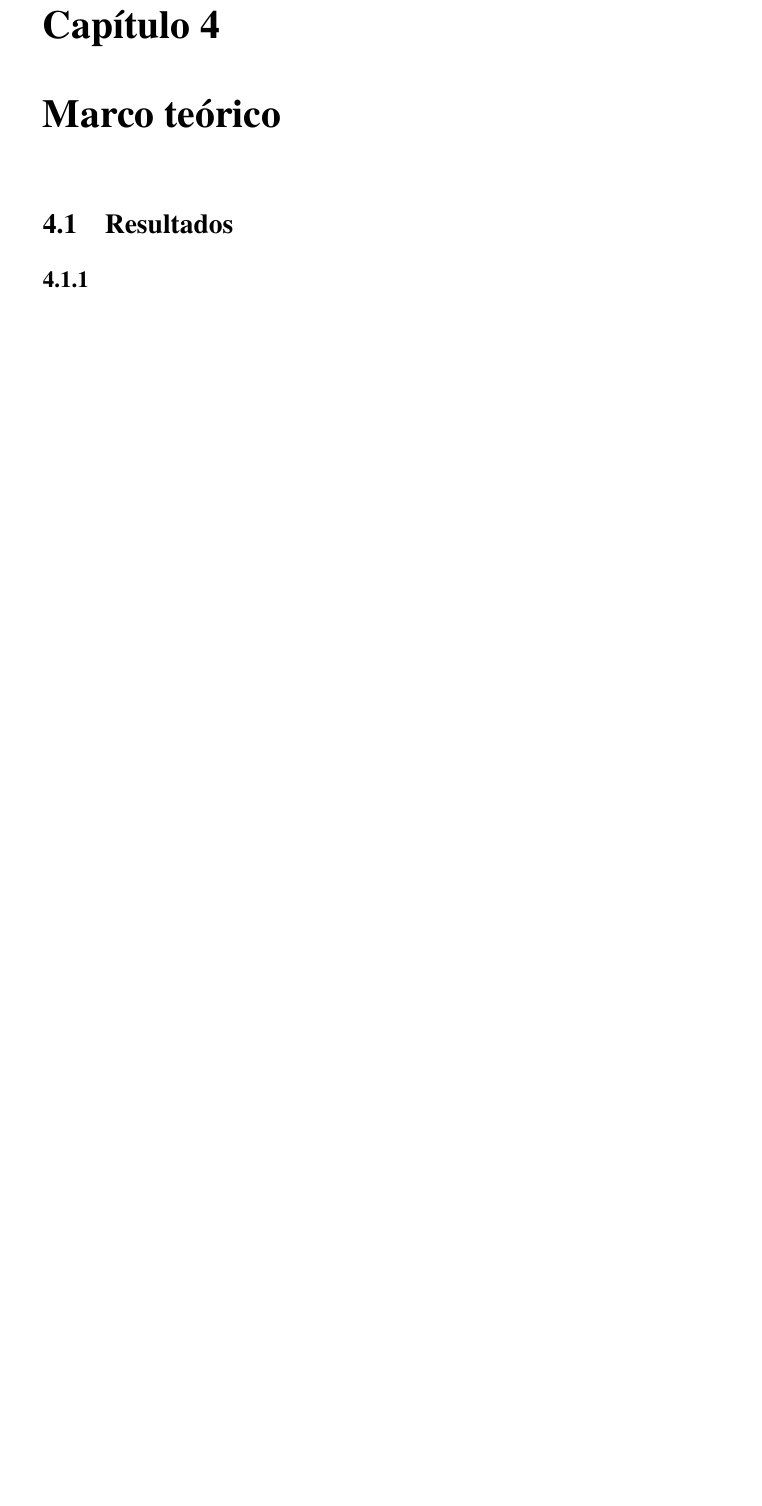
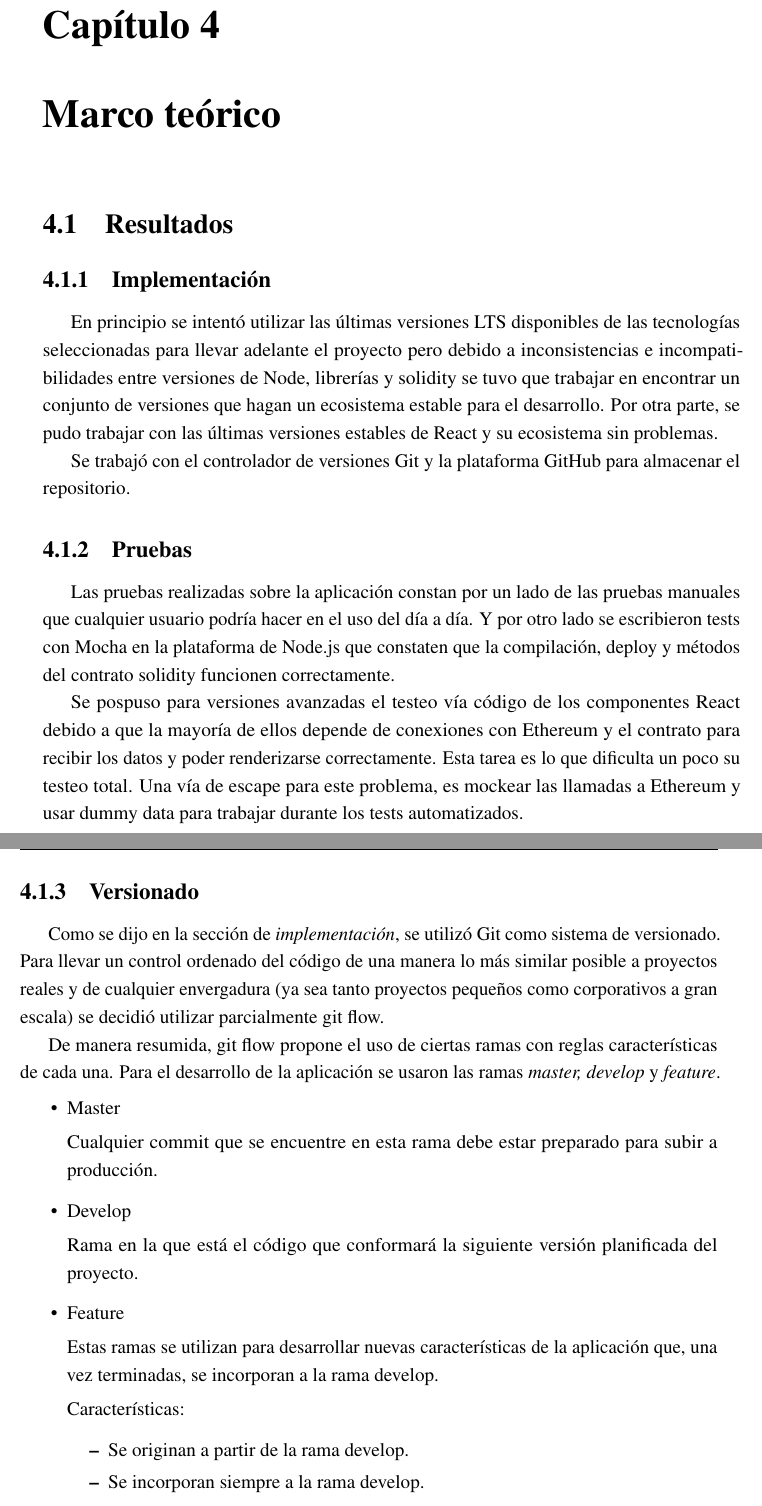
Before and after one commit to Lzok/ethereum-report, a LaTeX thesis (thesis.tex, which reads Chapter4/chapter4.tex): part of page 55 of 58 before the commit and two parts of pages 55 and 56 of 60 after it, the two joined at a grey line, cut so that both start at the same text, the shorter picture padded with empty space. Compiled offline with pdfLaTeX.

Commit message:
Working on chapter 4 and 5

```diff
--- a/Chapter4/chapter4.tex
+++ b/Chapter4/chapter4.tex
@@ -14,4 +14,55 @@
 
 \section{Resultados}
 
-\subsection{}
+\subsection{Implementación}
+En principio se intentó utilizar las últimas versiones LTS disponibles de las tecnologías
+seleccionadas para llevar adelante el proyecto pero debido a inconsistencias e incompatibilidades
+entre versiones de Node, librerías y solidity se tuvo que trabajar en encontrar un conjunto de
+versiones que hagan un ecosistema estable para el desarrollo. Por otra parte, se pudo trabajar con
+las últimas versiones estables de React y su ecosistema sin problemas.
+
+Se trabajó con el controlador de versiones Git y la plataforma GitHub para almacenar el
+repositorio.
+
+\subsection{Pruebas}
+Las pruebas realizadas sobre la aplicación constan por un lado de las pruebas manuales que
+cualquier
+usuario podría hacer en el uso del día a día. Y por otro lado se escribieron tests con Mocha en la
+plataforma de Node.js que constaten que la compilación, deploy y métodos del contrato solidity
+funcionen correctamente.
+
+Se pospuso para versiones avanzadas el testeo vía código de los componentes React debido a que la
+mayoría de ellos depende de conexiones con Ethereum y el contrato para recibir los datos y poder
+renderizarse correctamente. Esta tarea es lo que dificulta un poco su testeo total. Una vía de escape
+para este problema, es mockear las llamadas a Ethereum y usar dummy data para trabajar durante los
+tests automatizados.
+
+\subsection{Versionado}
+Como se dijo en la sección de \textit{implementación}, se utilizó Git como sistema de versionado.
+Para llevar un control ordenado del código de una manera lo más similar posible a proyectos reales
+y de cualquier envergadura (ya sea tanto proyectos pequeños como corporativos a gran escala) se
+decidió utilizar parcialmente git flow.
+
+De manera resumida, git flow propone el uso de ciertas ramas con reglas características de cada
+una. Para el desarrollo de la aplicación se usaron las ramas \textit{master, develop} y
+\textit{feature}.
+
+\begin{itemize}
+	\item Master
+
+	Cualquier commit que se encuentre en esta rama debe estar preparado para subir a producción.
+
+	\item Develop
+
+	Rama en la que está el código que conformará la siguiente versión planificada del proyecto.
+
+	\item Feature
+
+	Estas ramas se utilizan para desarrollar nuevas características de la aplicación que, una vez
+	terminadas, se incorporan a la rama develop.
+
+	Características:
+	\begin{itemize}
+		\item Se originan a partir de la rama develop.
+		\item Se incorporan siempre a la rama develop.
+		\item Nombre: cualquiera que no sea master, develop, hotfix-* o release-*
```
Also changed, not shown: Chapter5/chapter5.tex (added, +55 -0 lines), thesis.tex (+1 -1 lines), Chapter4/Figs/feature_branches.png (added), Chapter4/chapter4.tex (9 more changed lines), 2 other files.
